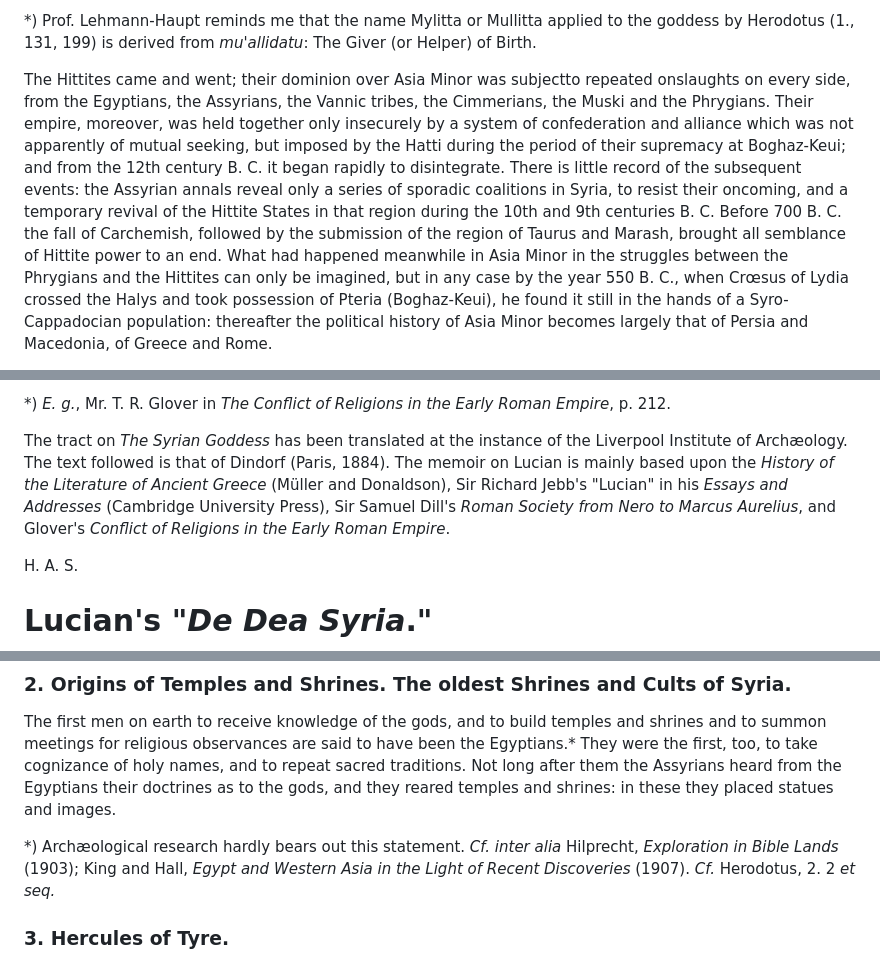
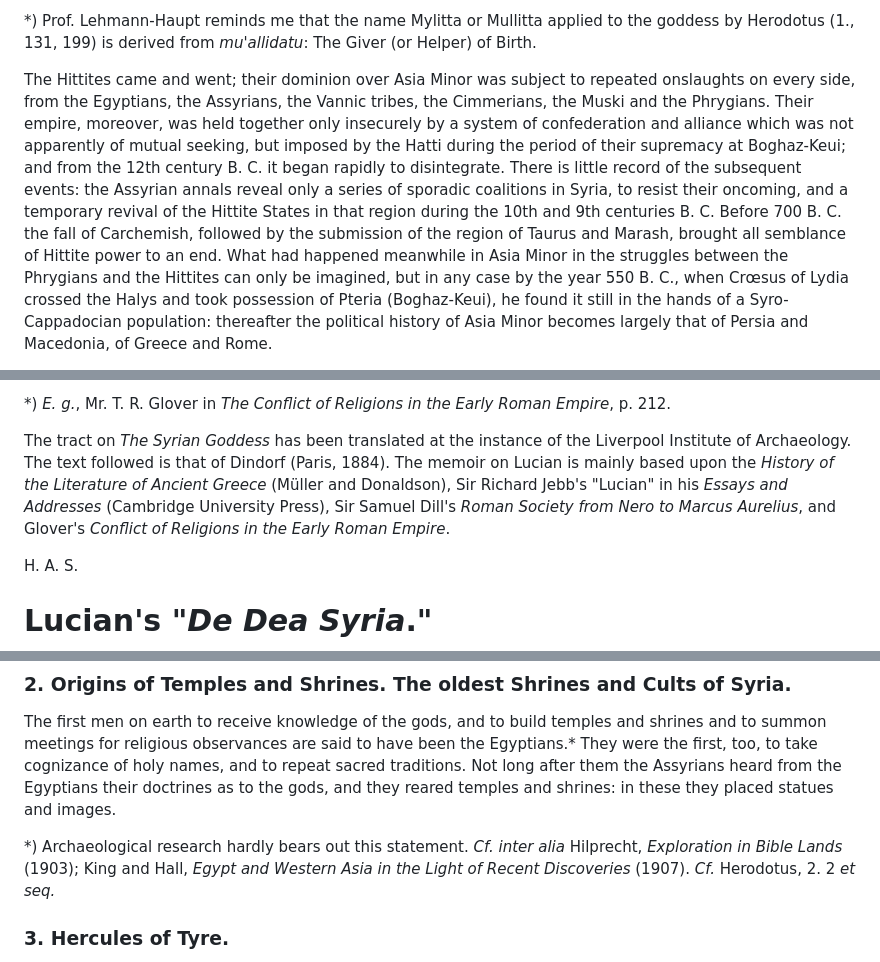
Before and after one commit to solaranamnesis/herbert-augustus-strong, a Markdown page: the-syrian-goddess/full-text-english.md, 3 parts joined by grey strips. Rendered like a GitHub page.

```diff
--- a/the-syrian-goddess/full-text-english.md
+++ b/the-syrian-goddess/full-text-english.md
@@ -170,5 +170,5 @@ In Glyptic art* two varieties of goddess are apparent; the one is robed and seat
 
 *) Prof. Lehmann-Haupt reminds me that the name Mylitta or Mullitta applied to the goddess by Herodotus (1., 131, 199) is derived from _mu'allidatu_: The Giver (or Helper) of Birth.
 
-The Hittites came and went; their dominion over Asia Minor was subjectto repeated onslaughts on every side, from the Egyptians, the Assyrians, the Vannic tribes, the Cimmerians, the Muski and the Phrygians. Their empire, moreover, was held together only insecurely by a system of confederation and alliance which was not apparently of mutual seeking, but imposed by the Hatti during the period of their supremacy at Boghaz-Keui; and from the 12th century B. C. it began rapidly to disintegrate. There is little record of the subsequent events: the Assyrian annals reveal only a series of sporadic coalitions in Syria, to resist their oncoming, and a temporary revival of the Hittite States in that region during the 10th and 9th centuries B. C. Before 700 B. C. the fall of Carchemish, followed by the submission of the region of Taurus and Marash, brought all semblance of Hittite power to an end. What had happened meanwhile in Asia Minor in the struggles between the Phrygians and the Hittites can only be imagined, but in any case by the year 550 B. C., when Crœsus of Lydia crossed the Halys and took possession of Pteria (Boghaz-Keui), he found it still in the hands of a Syro-Cappadocian population: thereafter the political history of Asia Minor becomes largely that of Persia and Macedonia, of Greece and Rome.
+The Hittites came and went; their dominion over Asia Minor was subject to repeated onslaughts on every side, from the Egyptians, the Assyrians, the Vannic tribes, the Cimmerians, the Muski and the Phrygians. Their empire, moreover, was held together only insecurely by a system of confederation and alliance which was not apparently of mutual seeking, but imposed by the Hatti during the period of their supremacy at Boghaz-Keui; and from the 12th century B. C. it began rapidly to disintegrate. There is little record of the subsequent events: the Assyrian annals reveal only a series of sporadic coalitions in Syria, to resist their oncoming, and a temporary revival of the Hittite States in that region during the 10th and 9th centuries B. C. Before 700 B. C. the fall of Carchemish, followed by the submission of the region of Taurus and Marash, brought all semblance of Hittite power to an end. What had happened meanwhile in Asia Minor in the struggles between the Phrygians and the Hittites can only be imagined, but in any case by the year 550 B. C., when Crœsus of Lydia crossed the Halys and took possession of Pteria (Boghaz-Keui), he found it still in the hands of a Syro-Cappadocian population: thereafter the political history of Asia Minor becomes largely that of Persia and Macedonia, of Greece and Rome.
 
@@ -282,7 +282,7 @@ It is fair to say that by some writers of repute* Peregrinus is regarded as a co
 
 *) _E. g._, Mr. T. R. Glover in _The Conflict of Religions in the Early Roman Empire_, p. 212.
 
-The tract on _The Syrian Goddess_ has been translated at the instance of the Liverpool Institute of Archæology. The text followed is that of Dindorf (Paris, 1884). The memoir on Lucian is mainly based upon the _History of the Literature of Ancient Greece_ (Müller and Donaldson), Sir Richard Jebb's "Lucian" in his _Essays and Addresses_ (Cambridge University Press), Sir Samuel Dill's _Roman Society from Nero to Marcus Aurelius_, and Glover's _Conflict of Religions in the Early Roman Empire_.
+The tract on _The Syrian Goddess_ has been translated at the instance of the Liverpool Institute of Archaeology. The text followed is that of Dindorf (Paris, 1884). The memoir on Lucian is mainly based upon the _History of the Literature of Ancient Greece_ (Müller and Donaldson), Sir Richard Jebb's "Lucian" in his _Essays and Addresses_ (Cambridge University Press), Sir Samuel Dill's _Roman Society from Nero to Marcus Aurelius_, and Glover's _Conflict of Religions in the Early Roman Empire_.
 
 H. A. S.
 
@@ -304,7 +304,7 @@ There is in Syria a city not far from the river Euphrates*: it is called "the Sa
 
 The first men on earth to receive knowledge of the gods, and to build temples and shrines and to summon meetings for religious observances are said to have been the Egyptians.* They were the first, too, to take cognizance of holy names, and to repeat sacred traditions. Not long after them the Assyrians heard from the Egyptians their doctrines as to the gods, and they reared temples and shrines: in these they placed statues and images.
 
-*) Archæological research hardly bears out this statement. _Cf. inter alia_ Hilprecht, _Exploration in Bible Lands_ (1903); King and Hall, _Egypt and Western Asia in the Light of Recent Discoveries_ (1907). _Cf._ Herodotus, 2. 2 _et seq._
+*) Archaeological research hardly bears out this statement. _Cf. inter alia_ Hilprecht, _Exploration in Bible Lands_ (1903); King and Hall, _Egypt and Western Asia in the Light of Recent Discoveries_ (1907). _Cf._ Herodotus, 2. 2 _et seq._
 
 ### 3. Hercules of Tyre.
 
```
Also changed, not shown: other parts of the-syrian-goddess/full-text-english.md (+6 -6 lines).
